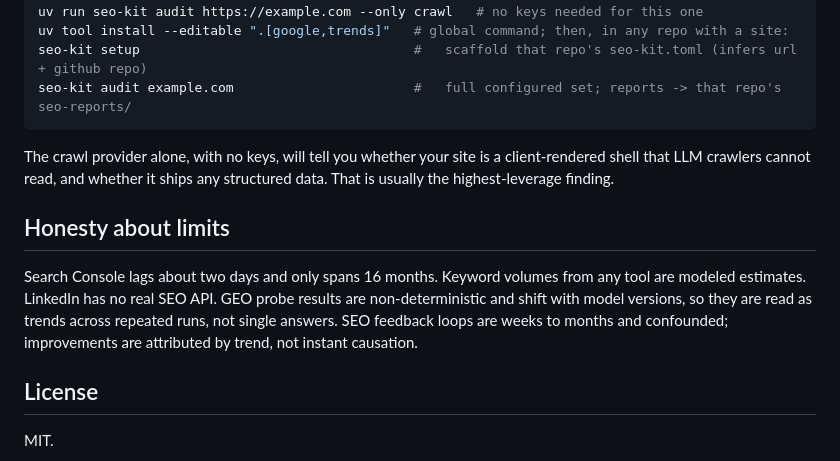
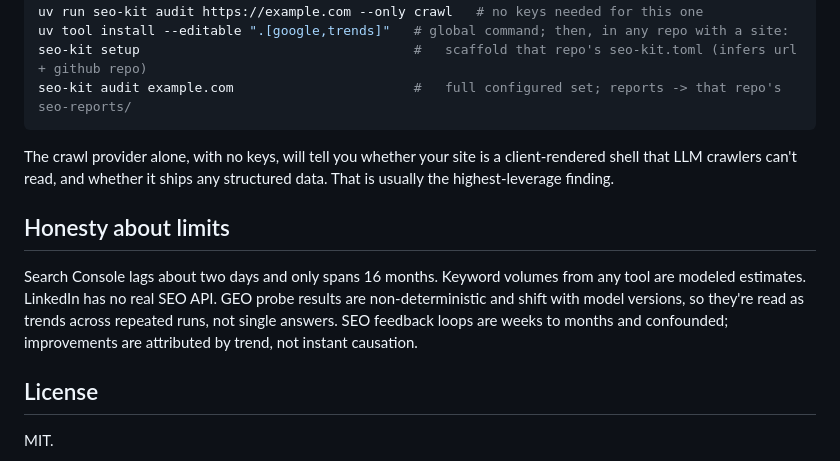
Before and after one commit to johncarmack1984/seo-kit, a Markdown page: README.md, the part around one of its changes. Drawn GitHub-style.

Commit message:
Tighten README voice

````diff
--- a/README.md
+++ b/README.md
@@ -60,11 +60,11 @@ seo-kit setup                                   #   scaffold that repo's seo-kit
 seo-kit audit example.com                       #   full configured set; reports -> that repo's seo-reports/
 ```
 
-The crawl provider alone, with no keys, will tell you whether your site is a client-rendered shell that LLM crawlers cannot read, and whether it ships any structured data. That is usually the highest-leverage finding.
+The crawl provider alone, with no keys, will tell you whether your site is a client-rendered shell that LLM crawlers can't read, and whether it ships any structured data. That is usually the highest-leverage finding.
 
 ## Honesty about limits
 
-Search Console lags about two days and only spans 16 months. Keyword volumes from any tool are modeled estimates. LinkedIn has no real SEO API. GEO probe results are non-deterministic and shift with model versions, so they are read as trends across repeated runs, not single answers. SEO feedback loops are weeks to months and confounded; improvements are attributed by trend, not instant causation.
+Search Console lags about two days and only spans 16 months. Keyword volumes from any tool are modeled estimates. LinkedIn has no real SEO API. GEO probe results are non-deterministic and shift with model versions, so they're read as trends across repeated runs, not single answers. SEO feedback loops are weeks to months and confounded; improvements are attributed by trend, not instant causation.
 
 ## License
 
````
Also changed, not shown: other parts of README.md (+2 -2 lines).
